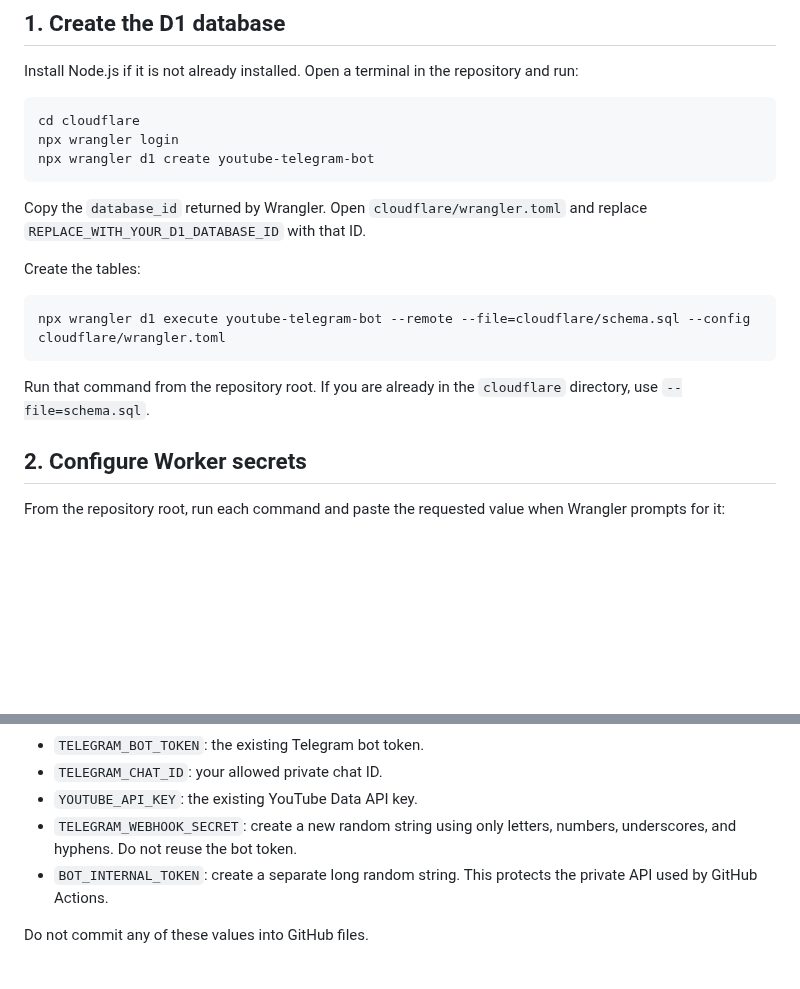
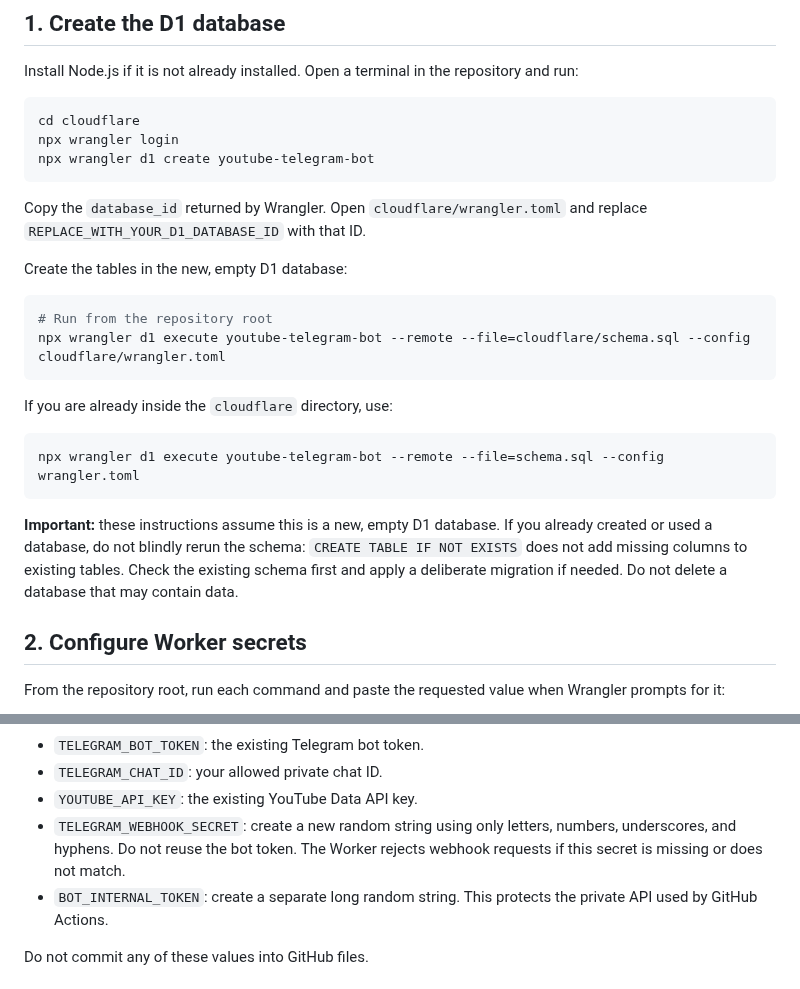
Before and after one commit to nicole99506-oss/HappyBirthdayKwongYoutubeBriefBot, a Markdown page: cloudflare/SETUP.md, 2 parts joined by grey strips. Rendered like a GitHub page; blank space fills up the shorter version.

Commit message:
Clarify safe D1 setup and webhook secret requirement

````diff
--- a/cloudflare/SETUP.md
+++ b/cloudflare/SETUP.md
@@ -22,13 +22,20 @@ npx wrangler d1 create youtube-telegram-bot
 
 Copy the `database_id` returned by Wrangler. Open `cloudflare/wrangler.toml` and replace `REPLACE_WITH_YOUR_D1_DATABASE_ID` with that ID.
 
-Create the tables:
+Create the tables in the new, empty D1 database:
 
 ```powershell
+# Run from the repository root
 npx wrangler d1 execute youtube-telegram-bot --remote --file=cloudflare/schema.sql --config cloudflare/wrangler.toml
 ```
 
-Run that command from the repository root. If you are already in the `cloudflare` directory, use `--file=schema.sql`.
+If you are already inside the `cloudflare` directory, use:
+
+```powershell
+npx wrangler d1 execute youtube-telegram-bot --remote --file=schema.sql --config wrangler.toml
+```
+
+**Important:** these instructions assume this is a new, empty D1 database. If you already created or used a database, do not blindly rerun the schema: `CREATE TABLE IF NOT EXISTS` does not add missing columns to existing tables. Check the existing schema first and apply a deliberate migration if needed. Do not delete a database that may contain data.
 
 ## 2. Configure Worker secrets
 
@@ -45,7 +52,7 @@ npx wrangler secret put BOT_INTERNAL_TOKEN --config cloudflare/wrangler.toml
 - `TELEGRAM_BOT_TOKEN`: the existing Telegram bot token.
 - `TELEGRAM_CHAT_ID`: your allowed private chat ID.
 - `YOUTUBE_API_KEY`: the existing YouTube Data API key.
-- `TELEGRAM_WEBHOOK_SECRET`: create a new random string using only letters, numbers, underscores, and hyphens. Do not reuse the bot token.
+- `TELEGRAM_WEBHOOK_SECRET`: create a new random string using only letters, numbers, underscores, and hyphens. Do not reuse the bot token. The Worker rejects webhook requests if this secret is missing or does not match.
 - `BOT_INTERNAL_TOKEN`: create a separate long random string. This protects the private API used by GitHub Actions.
 
 Do not commit any of these values into GitHub files.
````
